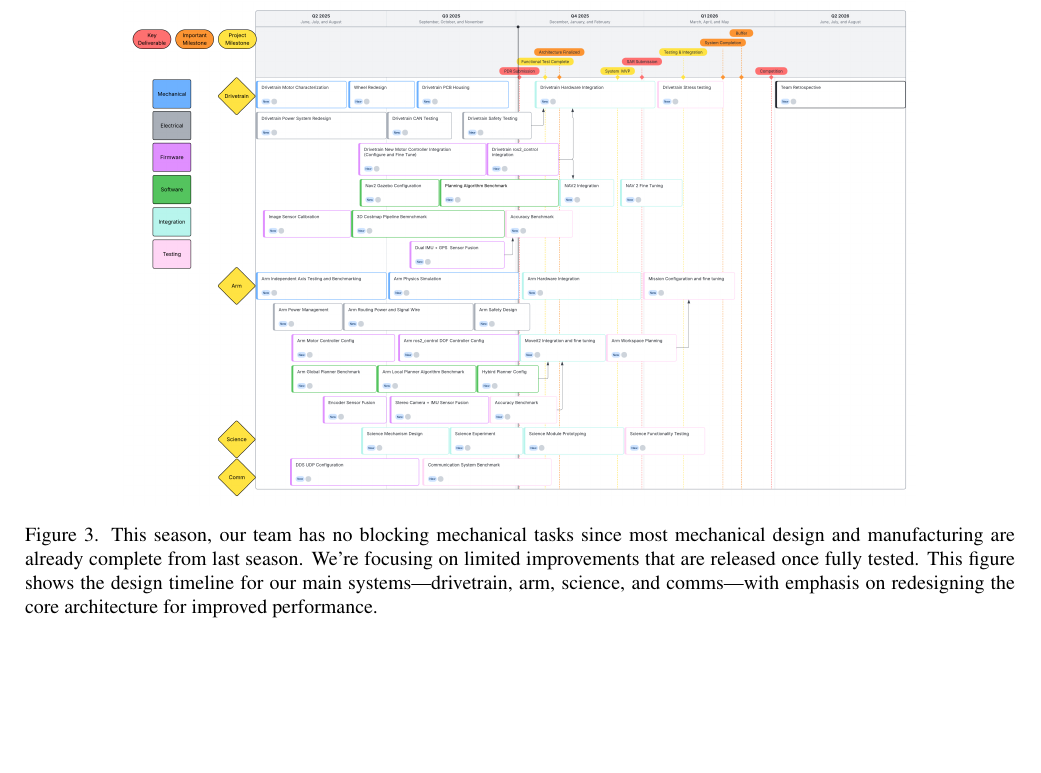
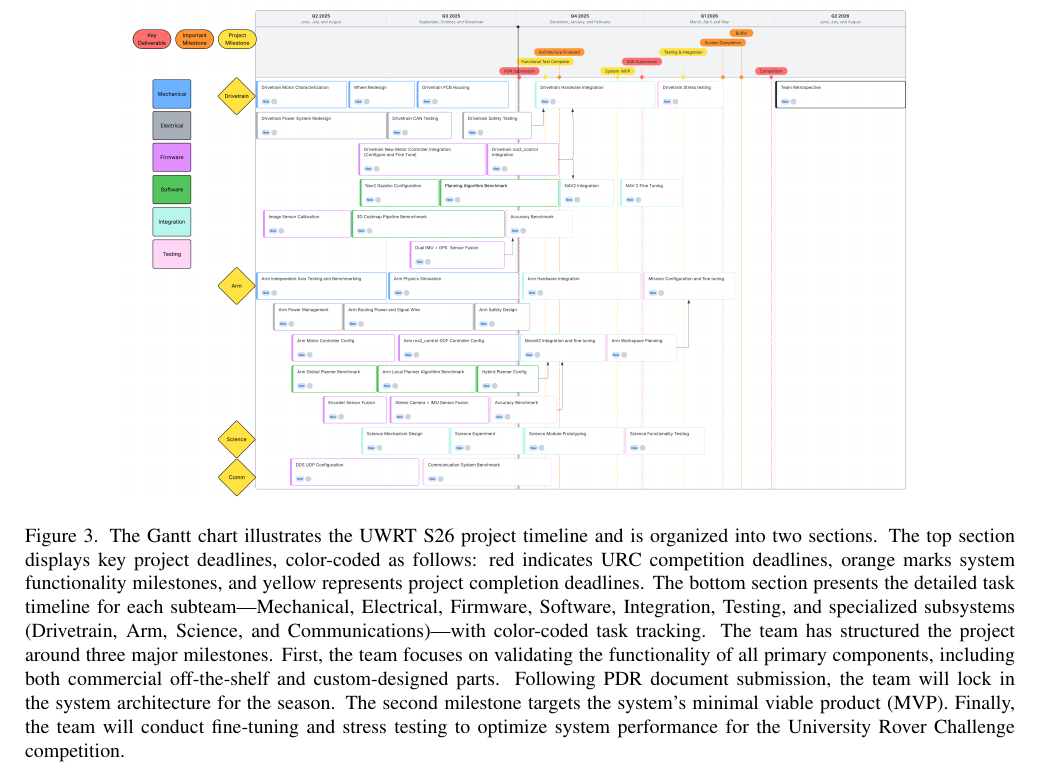
Before and after one commit to billylin609/S2026-UWRT-PDR, a LaTeX paper (main.tex, which reads sec/4_appendix.tex): part of page 5 of 6, cut at the place of the change, the shorter picture padded with empty space. Compiled offline with pdfLaTeX.

Commit message:
add cpation for gantt chart

```diff
--- a/sec/4_appendix.tex
+++ b/sec/4_appendix.tex
@@ -25,7 +25,7 @@
     \centering
     \includegraphics[width=0.8\textwidth]{figures/S26 UWRT Gantt Chart.png}
     \caption{
-        This season, our team has no blocking mechanical tasks since most mechanical design and manufacturing are already complete from last season. We're focusing on limited improvements that are released once fully tested. This figure shows the design timeline for our main systems—drivetrain, arm, science, and comms—with emphasis on redesigning the core architecture for improved performance.
+        The Gantt chart illustrates the UWRT S26 project timeline and is organized into two sections. The top section displays key project deadlines, color-coded as follows: red indicates URC competition deadlines, orange marks system functionality milestones, and yellow represents project completion deadlines. The bottom section presents the detailed task timeline for each subteam—Mechanical, Electrical, Firmware, Software, Integration, Testing, and specialized subsystems (Drivetrain, Arm, Science, and Communications)—with color-coded task tracking. The team has structured the project around three major milestones. First, the team focuses on validating the functionality of all primary components, including both commercial off-the-shelf and custom-designed parts. Following PDR document submission, the team will lock in the system architecture for the season. The second milestone targets the system's minimal viable product (MVP). Finally, the team will conduct fine-tuning and stress testing to optimize system performance for the University Rover Challenge competition.
     }
     \label{fig:uwrt_gantt}
 \end{figure}
```
Also changed, not shown: main.pdf.
